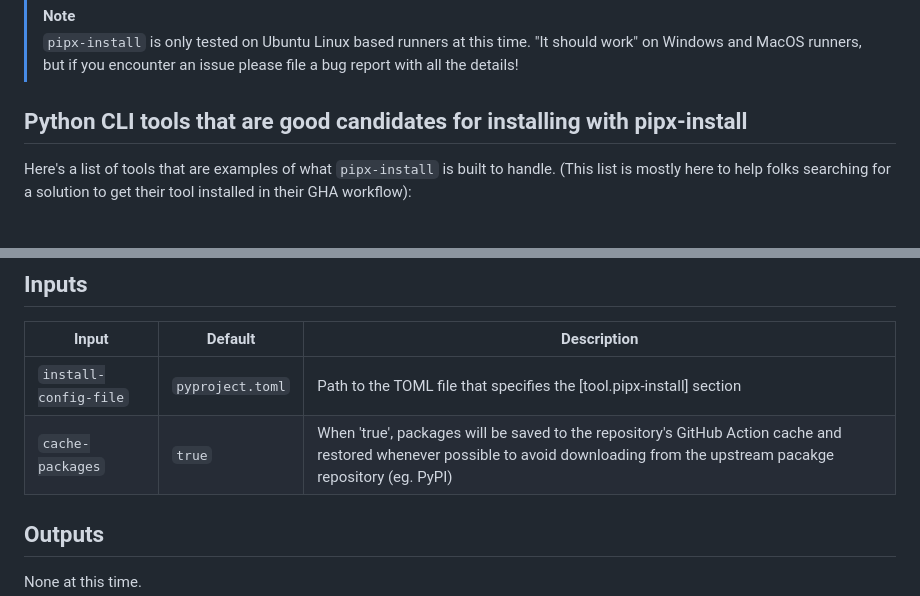
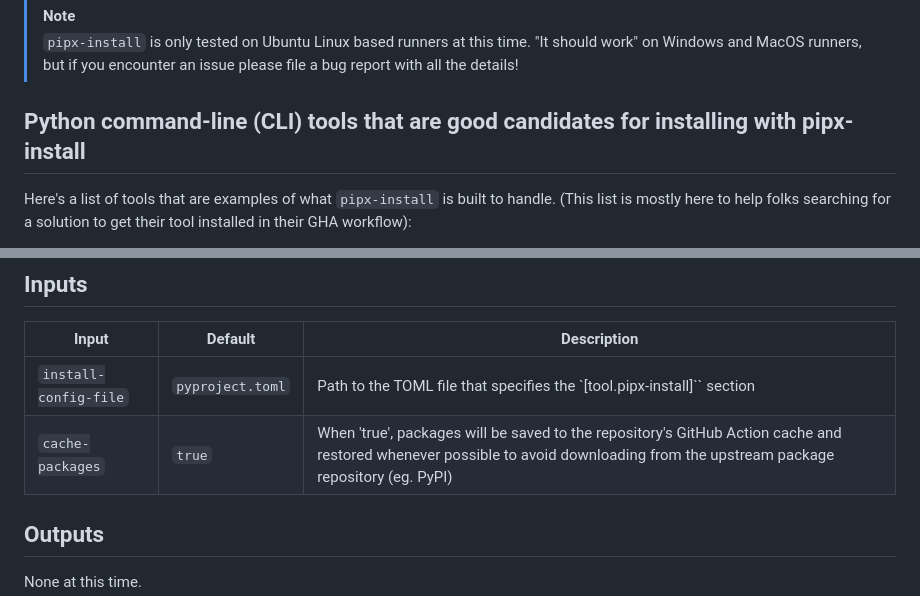
Before and after one commit to BrandonLWhite/pipx-install-action, a Markdown page: README.md, 2 parts joined by grey strips. GitHub-like rendering.

Commit message:
textlint fixes

```diff
--- a/README.md
+++ b/README.md
@@ -72,7 +72,7 @@ GitHub hosted runners!
 > `pipx-install` is only tested on Ubuntu Linux based runners at this time.  "It should work" on Windows and MacOS
 runners, but if you encounter an issue please file a bug report with all the details!
 
-## Python CLI tools that are good candidates for installing with pipx-install
+## Python command-line (CLI) tools that are good candidates for installing with pipx-install
 
 Here's a list of tools that are examples of what `pipx-install` is built to handle.  (This list is mostly here to help
 folks searching for a solution to get their tool installed in their GHA workflow):
@@ -90,8 +90,8 @@ folks searching for a solution to get their tool installed in their GHA workflow
 
 | Input                 | Default          | Description                     |
 | --------------------- | ---------------- | ------------------------------- |
-| `install-config-file` | `pyproject.toml` | Path to the TOML file that specifies the [tool.pipx-install] section |
-| `cache-packages`      | `true`           | When 'true', packages will be saved to the repository's GitHub Action cache and restored whenever possible to avoid downloading from the upstream pacakge repository (eg. PyPI) |
+| `install-config-file` | `pyproject.toml` | Path to the TOML file that specifies the `[tool.pipx-install]`` section |
+| `cache-packages`      | `true`           | When 'true', packages will be saved to the repository's GitHub Action cache and restored whenever possible to avoid downloading from the upstream package repository (eg. PyPI) |
 
 ## Outputs
 
```
